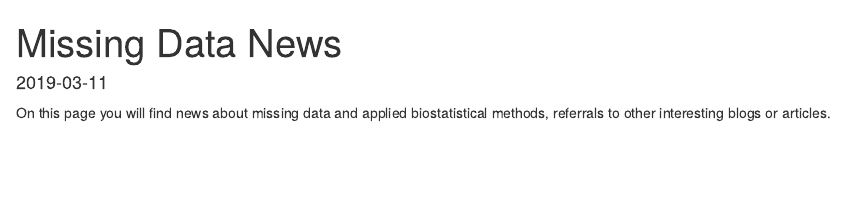
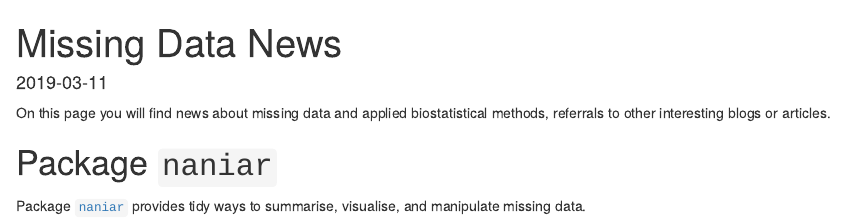
Before and after one commit to mwheymans/missingdatasolutions, an R Markdown document (content/news.Rmd): the page in a window 1100 px wide, from its top. Rendered offline with R 4.5, knitr and Pandoc, with nearby package versions.

Commit message:
Add news content

```diff
--- a/content/news.Rmd
+++ b/content/news.Rmd
@@ -7,3 +7,7 @@ tags:
 ---
 
 On this page you will find news about missing data and applied biostatistical methods, referrals to other interesting blogs or articles.
+
+# Package `naniar`
+
+Package [`naniar`](http://naniar.njtierney.com/index.html){target="_blank"} provides tidy ways to summarise, visualise, and manipulate missing data.
```
Also changed, not shown: content/news.html, content/psfmi.html, content/shiny.html.
